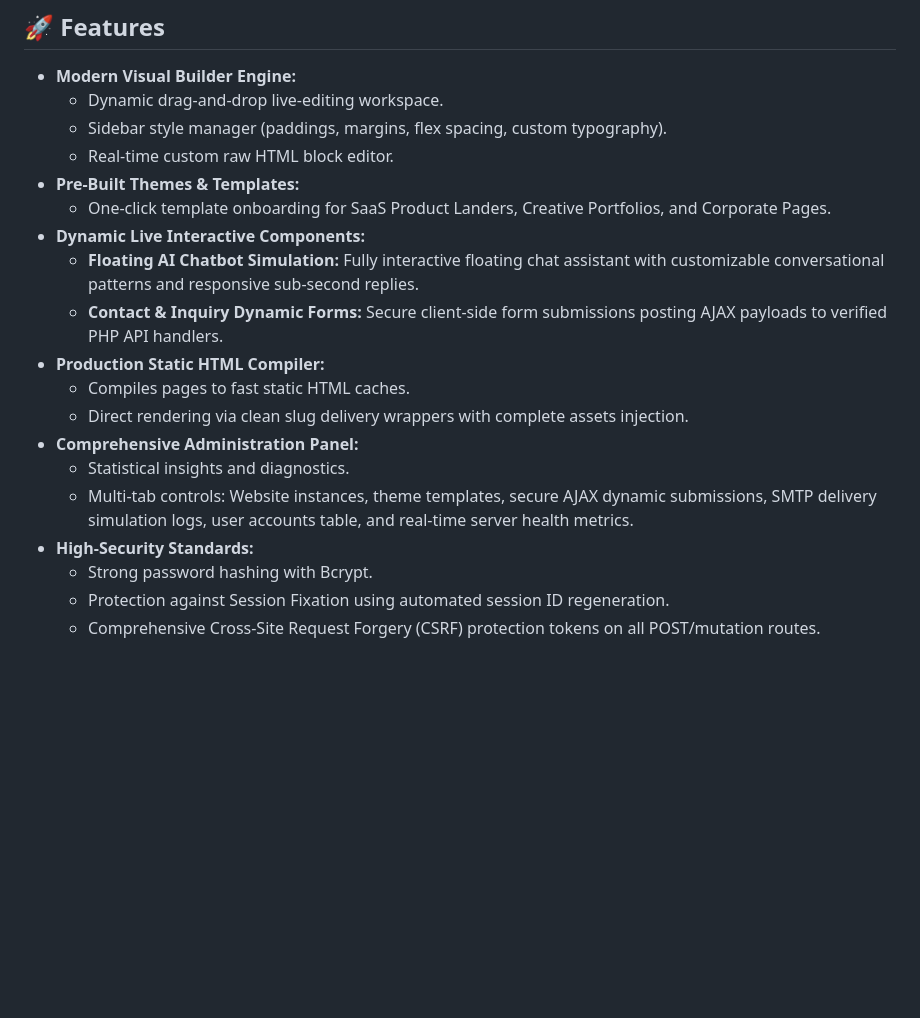
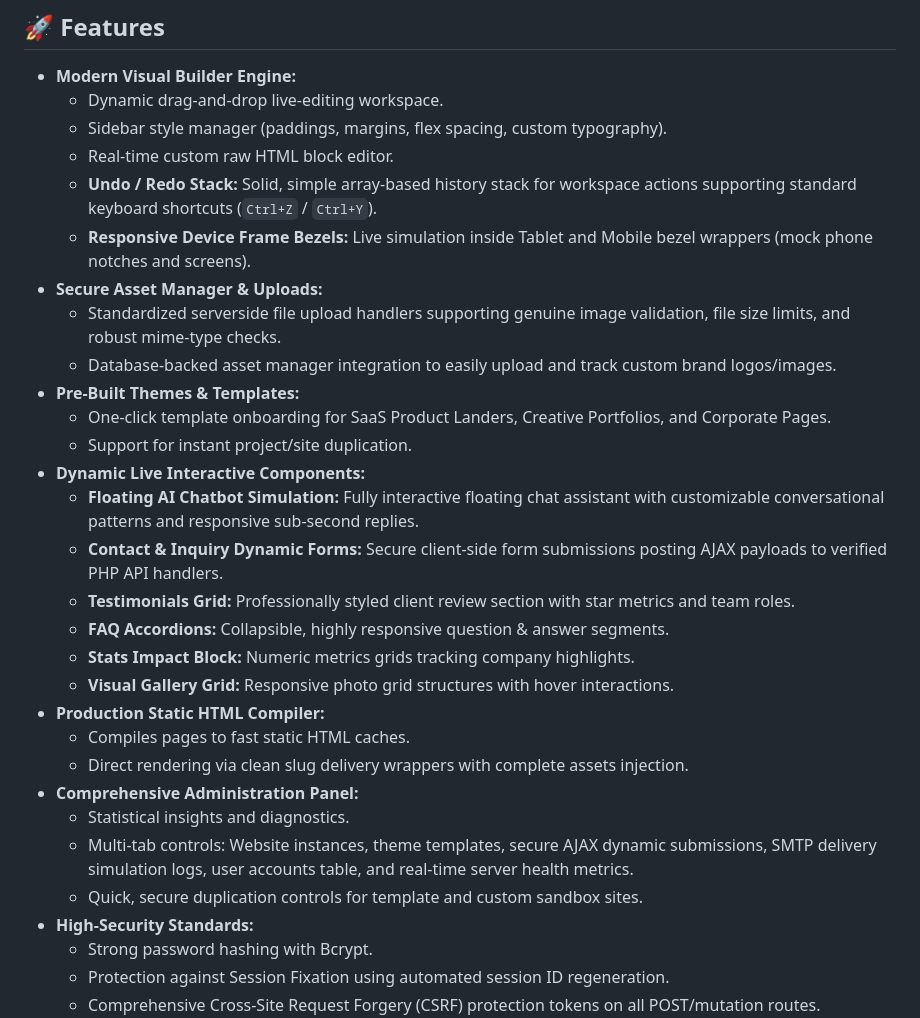
Before and after one commit to ishaana10/websitebuilder, a Markdown page: README.md, the part around the change. GitHub-like rendering; blank space fills up the shorter version.

Commit message:
Update README.md to document newly implemented features.
Co-authored-by: ishaana10 <46734090+ishaana10@users.noreply.github.com>

```diff
--- a/README.md
+++ b/README.md
@@ -12,17 +12,28 @@ It features a robust authentication gate, dynamic drag-and-drop workspace, prope
   - Dynamic drag-and-drop live-editing workspace.
   - Sidebar style manager (paddings, margins, flex spacing, custom typography).
   - Real-time custom raw HTML block editor.
+  - **Undo / Redo Stack:** Solid, simple array-based history stack for workspace actions supporting standard keyboard shortcuts (`Ctrl+Z` / `Ctrl+Y`).
+  - **Responsive Device Frame Bezels:** Live simulation inside Tablet and Mobile bezel wrappers (mock phone notches and screens).
+- **Secure Asset Manager & Uploads:**
+  - Standardized serverside file upload handlers supporting genuine image validation, file size limits, and robust mime-type checks.
+  - Database-backed asset manager integration to easily upload and track custom brand logos/images.
 - **Pre-Built Themes & Templates:**
   - One-click template onboarding for SaaS Product Landers, Creative Portfolios, and Corporate Pages.
+  - Support for instant project/site duplication.
 - **Dynamic Live Interactive Components:**
   - **Floating AI Chatbot Simulation:** Fully interactive floating chat assistant with customizable conversational patterns and responsive sub-second replies.
   - **Contact & Inquiry Dynamic Forms:** Secure client-side form submissions posting AJAX payloads to verified PHP API handlers.
+  - **Testimonials Grid:** Professionally styled client review section with star metrics and team roles.
+  - **FAQ Accordions:** Collapsible, highly responsive question & answer segments.
+  - **Stats Impact Block:** Numeric metrics grids tracking company highlights.
+  - **Visual Gallery Grid:** Responsive photo grid structures with hover interactions.
 - **Production Static HTML Compiler:**
   - Compiles pages to fast static HTML caches.
   - Direct rendering via clean slug delivery wrappers with complete assets injection.
 - **Comprehensive Administration Panel:**
   - Statistical insights and diagnostics.
   - Multi-tab controls: Website instances, theme templates, secure AJAX dynamic submissions, SMTP delivery simulation logs, user accounts table, and real-time server health metrics.
+  - Quick, secure duplication controls for template and custom sandbox sites.
 - **High-Security Standards:**
   - Strong password hashing with Bcrypt.
   - Protection against Session Fixation using automated session ID regeneration.
```
